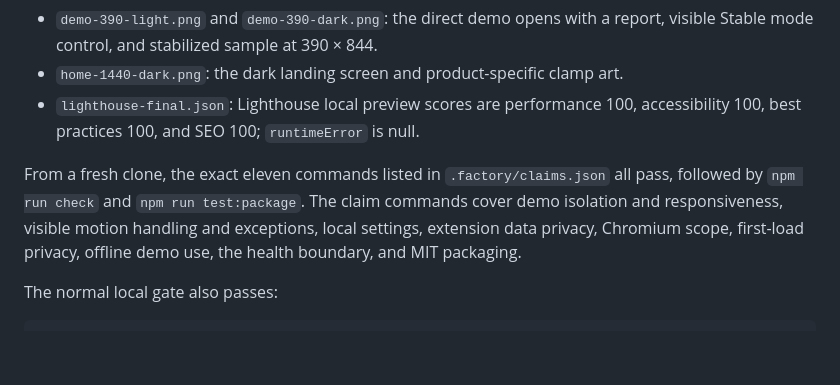
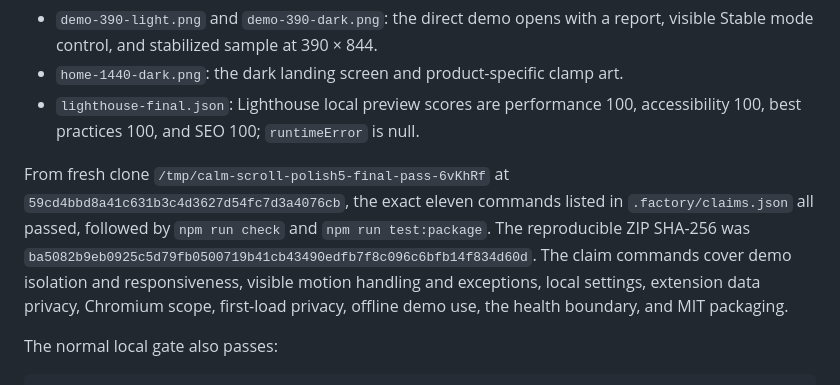
Before and after one commit to B-Divyesh/sf-calm-scroll, a Markdown page: .factory/handoff.md, the part around the change. Rendered like a GitHub page; blank space fills up the shorter version.

Commit message:
docs: add clean clone release evidence

```diff
--- a/.factory/handoff.md
+++ b/.factory/handoff.md
@@ -37,11 +37,15 @@ Local evidence is in `.factory/evidence/polish-5-local/`:
 - `lighthouse-final.json`: Lighthouse local preview scores are performance 100,
   accessibility 100, best practices 100, and SEO 100; `runtimeError` is null.
 
-From a fresh clone, the exact eleven commands listed in `.factory/claims.json`
-all pass, followed by `npm run check` and `npm run test:package`. The claim
-commands cover demo isolation and responsiveness, visible motion handling and
-exceptions, local settings, extension data privacy, Chromium scope, first-load
-privacy, offline demo use, the health boundary, and MIT packaging.
+From fresh clone `/tmp/calm-scroll-polish5-final-pass-6vKhRf` at
+`59cd4bbd8a41c631b3c4d3627d54fc7d3a4076cb`, the exact eleven commands listed
+in `.factory/claims.json` all passed, followed by `npm run check` and
+`npm run test:package`. The reproducible ZIP SHA-256 was
+`ba5082b9eb0925c5d79fb0500719b41cb43490edfb7f8c096c6bfb14f834d60d`.
+The claim commands cover demo isolation and responsiveness, visible motion
+handling and exceptions, local settings, extension data privacy, Chromium
+scope, first-load privacy, offline demo use, the health boundary, and MIT
+packaging.
 
 The normal local gate also passes:
 
```
Also changed, not shown: .factory/polish-5.md (+1 -1 lines).
